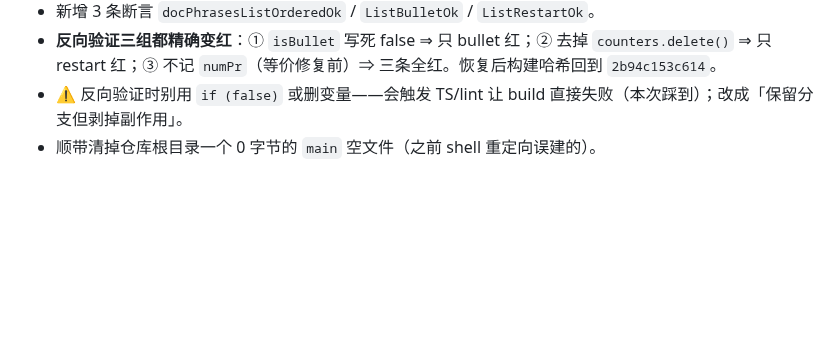
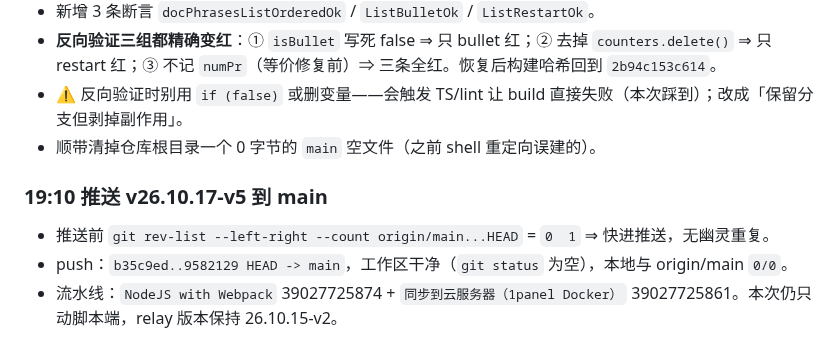
Before and after one commit to Run-os/znhd-service, a Markdown page: .workbuddy/memory/2026-10-17.md, the part around the change. Rendered like a GitHub page; blank space fills up the shorter version.

Commit message:
docs(memory): 记录 v26.10.17-v5 合并推送与流水线结果
- 快进推送：b35c9ed..9582129
- build 39027725874 / deploy 39027725861 均 success

```diff
--- a/.workbuddy/memory/2026-10-17.md
+++ b/.workbuddy/memory/2026-10-17.md
@@ -58,3 +58,8 @@
 - **反向验证三组都精确变红**：① `isBullet` 写死 false ⇒ 只 bullet 红；② 去掉 `counters.delete()` ⇒ 只 restart 红；③ 不记 `numPr`（等价修复前）⇒ 三条全红。恢复后构建哈希回到 `2b94c153c614`。
 - ⚠️ 反向验证时别用 `if (false)` 或删变量——会触发 TS/lint 让 build 直接失败（本次踩到）；改成「保留分支但剥掉副作用」。
 - 顺带清掉仓库根目录一个 0 字节的 `main` 空文件（之前 shell 重定向误建的）。
+
+### 19:10 推送 v26.10.17-v5 到 main
+- 推送前 `git rev-list --left-right --count origin/main...HEAD` = `0  1` ⇒ 快进推送，无幽灵重复。
+- push：`b35c9ed..9582129 HEAD -> main`，工作区干净（`git status` 为空），本地与 origin/main `0/0`。
+- 流水线：`NodeJS with Webpack` 39027725874 + `同步到云服务器（1panel Docker）` 39027725861。本次仍只动脚本端，relay 版本保持 26.10.15-v2。
```
